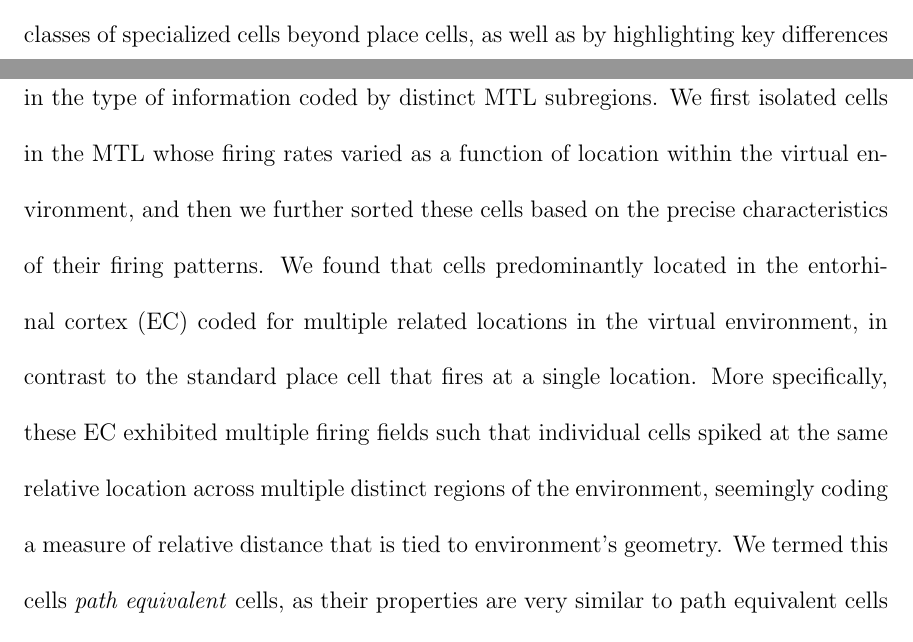
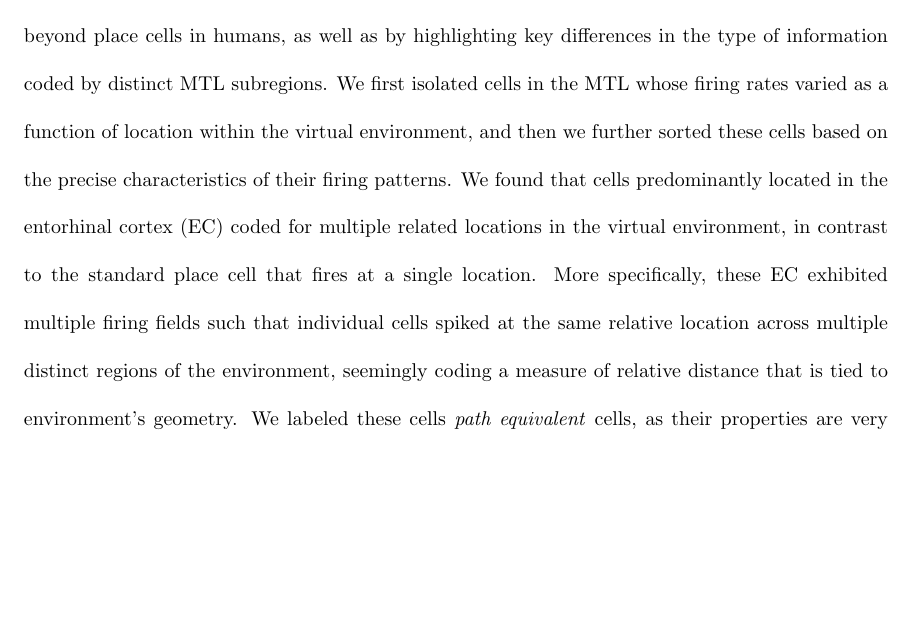
Before and after one commit to jayfmil/thesis, a LaTeX thesis (thesis.tex, which reads tex/Discussion.tex): two parts of pages 74 and 75 of 77 before the commit and part of page 63 of 66 after it, the two joined at a grey line, cut so that both start at the same text, the shorter picture padded with empty space. Compiled offline with pdfLaTeX; a LaTeX package or settings file that is missing is left out.

```diff
--- a/tex/Discussion.tex
+++ b/tex/Discussion.tex
@@ -8,5 +8,5 @@
 
 In Chapter 2, I isolated place cells in the human MTL and examined whether their functional role extends beyond simply supporting a representation of space. Place cells have been identified in humans in only a small number of previous studies \citep{EkstEtal03,JacoEtal10}, thus the identification of place cells was a crucial first step in my analysis. We found that $\sim$25\% of MTL neurons had well defined place fields, such that they exhibited significantly elevated rates of spiking within the field compared to other areas of the virtual environment. Based upon models of human episodic memory function, we hypothesized that these place cells would not only be involved in coding for space, but should also reactivate when patients recalled events that occurred within the virtual environment. This hypothesis is grounded in a theoretical account of human memory known as \textit{retrieved context}, which argues that when a memory is stored, it is stored along with its associated context. Here, context refers to an amalgam of both internal and external information present when an event occurs \citep{McGe42,Bowe72}, including, but not limited to, space and time (hence, the term spatiotemporal context). When a memory is later recalled, the theory posits that the context is recovered as well \citep{HowaKaha02a,PolyEtalTulv,LohnKaha13a}. If place cells represent not just an internal map, but, moreover, the \textit{spatial context} of a memory, then the pattern of place cell activity that represents a particular location should reemerge when events that occurred at that location are later recalled, even when the participant is no longer navigating the environment. Indeed, this is precisely what we find, such that place cell activity prior to and during the vocalization of a memory closely resembles place cell activity that codes for the location where the memory was formed. In this manner, memory episodes become ``geotagged'', revealing a concrete link between the spatial coding properties of the hippocampal formation and episodic memory function.
 
-The work described in Chapter 2 capitalized on the preexisting knowledge that place cells exist in human MTL and exhibit similar behavior to place cells found in rodents. However, our understanding of the intricacies of the neural representation of space in the human brain still lags far behind that of rodents, where numerous types of spatially tuned cells have been found and the distinctive functions of MTL subregions have been fairly well characterized (for a review of the rodent literature, see \cite{MoseEtal08}). In Chapter 3, I attempted to partially close this gap by identifying additional classes of specialized cells beyond place cells, as well as by highlighting key differences in the type of information coded by distinct MTL subregions. We first isolated cells in the MTL whose firing rates varied as a function of location within the virtual environment, and then we further sorted these cells based on the precise characteristics of their firing patterns. We found that cells predominantly located in the entorhinal cortex (EC) coded for multiple related locations in the virtual environment, in contrast to the standard place cell that  fires at a single location. More specifically, these EC exhibited multiple firing fields such that individual cells spiked at the same relative location across multiple distinct regions of the environment, seemingly coding a measure of relative distance that is tied to environment's geometry. We termed this cells \textit{path equivalent} cells, as their properties are very similar to path equivalent cells previously found in rodent EC \citep{FranEtal00}. This finding nicely parallels the rodent literature, where these exists a diversity of cells classes in the EC that code for numerous environmental features \citep{HartEtal05,FyhnEtal04,DerdEtal09,SargEtal06,SolsEtal08}. Given that many EC neurons synapse directly onto hippocampal place cells \citep{ZhanEtal13}, it is believed the the location specificity of place cells in the hippocampus may be facilitated by the transmission of a diverse array of EC input \citep{MoseMose13}, a hypothesis which is compatible with my findings.
+The work described in Chapter 2 capitalized on the knowledge that place cells exist in human MTL and exhibit similar behavior to place cells found in rodents. However, our understanding of the intricacies of the neural representation of space in the human brain still lags far behind that of rodents, where numerous types of spatially tuned cells have been found and the distinctive functions of MTL subregions have been fairly well characterized (for a review of the rodent literature, see \cite{MoseEtal08}). In Chapter 3, I attempted to partially close this gap by identifying additional classes of specialized cells beyond place cells in humans, as well as by highlighting key differences in the type of information coded by distinct MTL subregions. We first isolated cells in the MTL whose firing rates varied as a function of location within the virtual environment, and then we further sorted these cells based on the precise characteristics of their firing patterns. We found that cells predominantly located in the entorhinal cortex (EC) coded for multiple related locations in the virtual environment, in contrast to the standard place cell that  fires at a single location. More specifically, these EC exhibited multiple firing fields such that individual cells spiked at the same relative location across multiple distinct regions of the environment, seemingly coding a measure of relative distance that is tied to environment's geometry. We labeled these cells \textit{path equivalent} cells, as their properties are very similar to path equivalent cells previously found in rodent EC \citep{FranEtal00}. This finding nicely parallels the rodent literature, where there exists a diversity of cell classes in the EC that code for numerous environmental features \citep{HartEtal05,FyhnEtal04,DerdEtal09,SargEtal06,SolsEtal08}. Given that many EC neurons synapse directly onto hippocampal place cells \citep{ZhanEtal13}, it is believed the the location specificity of place cells in the hippocampus may be facilitated by the transmission of a diverse array of EC input \citep{MoseMose13}, a hypothesis which is compatible with my findings.
 
@@ -17,9 +16,22 @@
 \section{The dual role of the hippocampus: memory and space}
 % In the rodent literature, there as been a longstanding debate about the exact
 
+% place cells aren't just about place. modulated by task examples
+% chapter 1 shows the integreation
+% chapter 3 shows both
+
 \section{Regional differences in spatial coding}
+% not just spatial coding
+% mtl differentiation
+% spatial/item stuff
+% broad -- specific
+% i don't know
 
 \section{From rodents to humans}
-% josh mentioned theta, inter region communication
+% my work highlights some key distinctions between rodents and humns
+% growing evidence that theta is slower
 
 \section{Future directions and concluding remarks}
+
+% hippocampal subfield/axis
+% josh mentioned theta, inter region communication
```
Also changed, not shown: tex/Introduction.tex (+1 -1 lines), tex/Discussion.tex (5 more changed lines).
